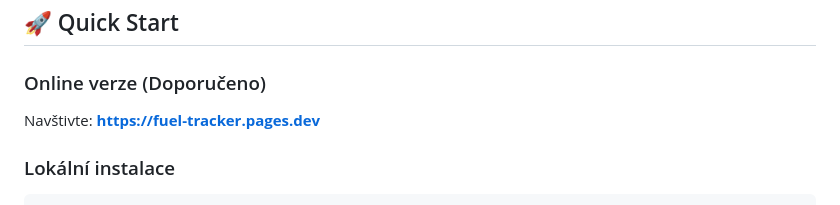
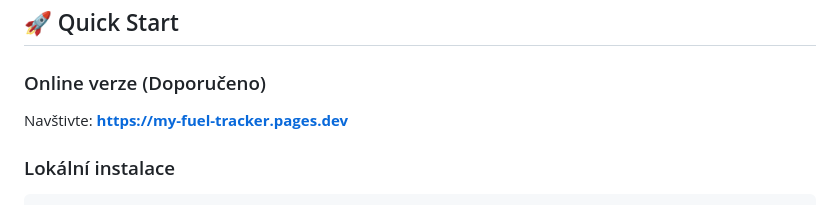
Before and after one commit to tomaspatloka/my-fuel-tracker, a Markdown page: README.md, the part around the change. GitHub-like rendering.

```diff
--- a/README.md
+++ b/README.md
@@ -41,7 +41,7 @@ Moderní PWA aplikace pro sledování spotřeby paliva vašeho vozidla s pokroč
 
 ### Online verze (Doporučeno)
 
-Navštivte: **[https://fuel-tracker.pages.dev](https://fuel-tracker.pages.dev)**
+Navštivte: **[https://my-fuel-tracker.pages.dev](https://my-fuel-tracker.pages.dev)**
 
 ### Lokální instalace
 
```
Also changed, not shown: DEPLOYMENT.md (+3 -3 lines), DEPLOYMENT_CHECKLIST.md (+2 -2 lines).
